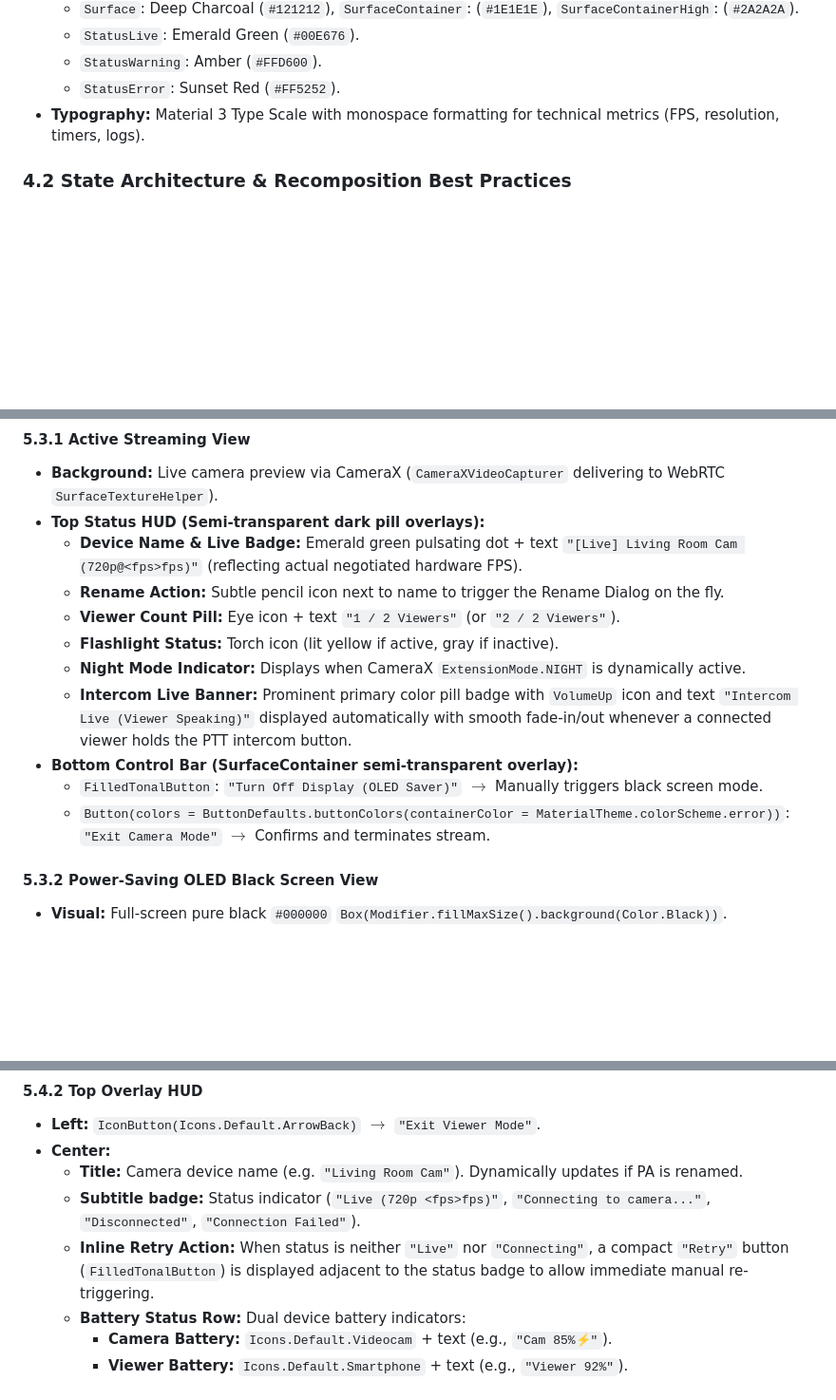
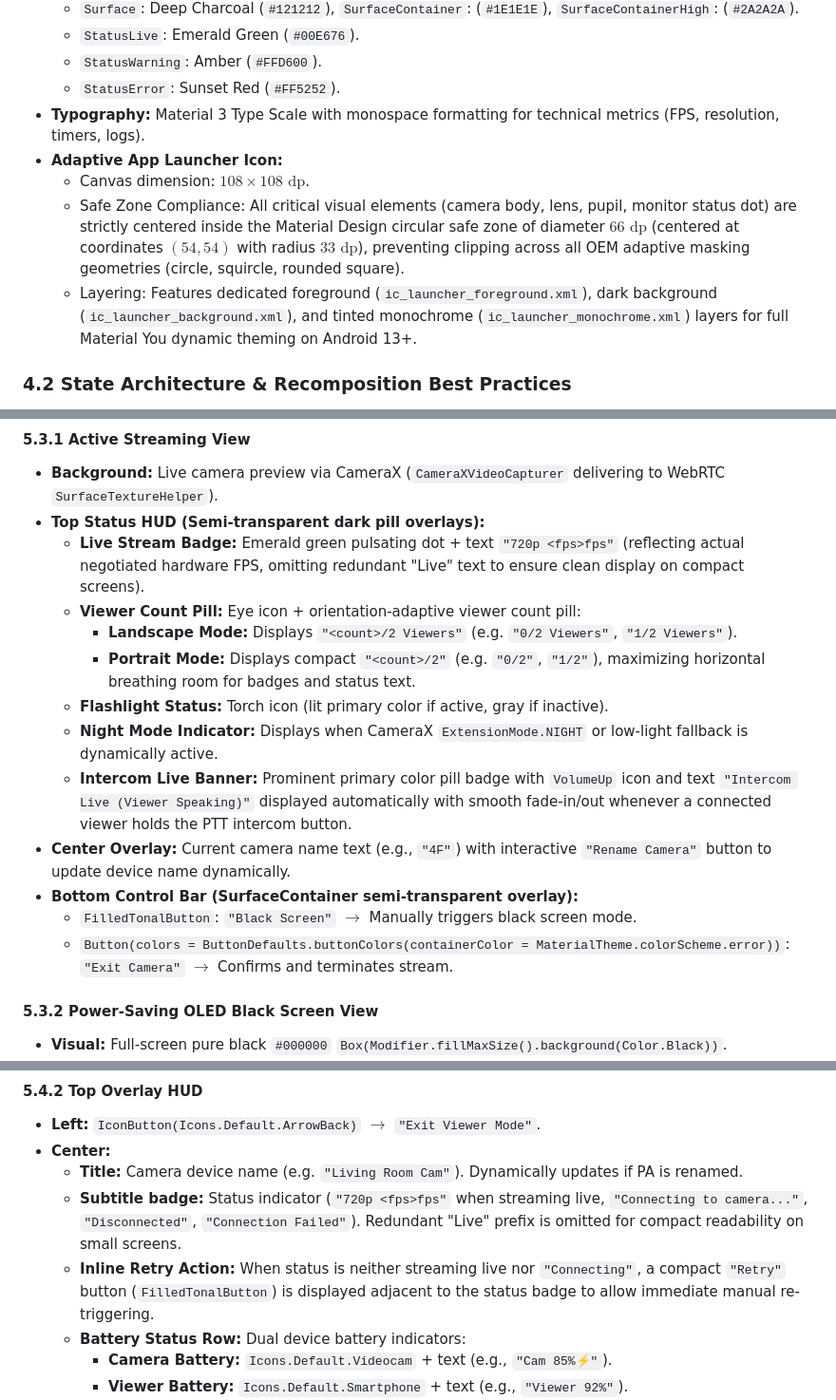
Before and after one commit to cocoaswifty/CamMonitor, a Markdown page: Specification.md, 3 parts joined by grey strips. Shown at 95% size. Rendered like a GitHub page; blank space fills up the shorter version.

Commit message:
docs: update specification for v1.0.2, adaptive icon, and HUD orientation behavior

```diff
--- a/Specification.md
+++ b/Specification.md
@@ -170,6 +171,10 @@ Every signaling envelope sent over the public MQTT broker is structured as:
   * `StatusWarning`: Amber (`#FFD600`).
   * `StatusError`: Sunset Red (`#FF5252`).
 * **Typography:** Material 3 Type Scale with monospace formatting for technical metrics (FPS, resolution, timers, logs).
+* **Adaptive App Launcher Icon:**
+  * Canvas dimension: $108 \times 108\text{ dp}$.
+  * Safe Zone Compliance: All critical visual elements (camera body, lens, pupil, monitor status dot) are strictly centered inside the Material Design circular safe zone of diameter $66\text{ dp}$ (centered at coordinates $(54, 54)$ with radius $33\text{ dp}$), preventing clipping across all OEM adaptive masking geometries (circle, squircle, rounded square).
+  * Layering: Features dedicated foreground (`ic_launcher_foreground.xml`), dark background (`ic_launcher_background.xml`), and tinted monochrome (`ic_launcher_monochrome.xml`) layers for full Material You dynamic theming on Android 13+.
 
 ### 4.2 State Architecture & Recomposition Best Practices
 * **Unidirectional Data Flow (UDF):**
@@ -281,15 +286,17 @@ Every signaling envelope sent over the public MQTT broker is structured as:
 #### 5.3.1 Active Streaming View
 * **Background:** Live camera preview via CameraX (`CameraXVideoCapturer` delivering to WebRTC `SurfaceTextureHelper`).
 * **Top Status HUD (Semi-transparent dark pill overlays):**
-  * **Device Name & Live Badge:** Emerald green pulsating dot + text `"[Live] Living Room Cam (720p@<fps>fps)"` (reflecting actual negotiated hardware FPS).
-  * **Rename Action:** Subtle pencil icon next to name to trigger the Rename Dialog on the fly.
-  * **Viewer Count Pill:** Eye icon + text `"1 / 2 Viewers"` (or `"2 / 2 Viewers"`).
-  * **Flashlight Status:** Torch icon (lit yellow if active, gray if inactive).
-  * **Night Mode Indicator:** Displays when CameraX `ExtensionMode.NIGHT` is dynamically active.
+  * **Live Stream Badge:** Emerald green pulsating dot + text `"720p <fps>fps"` (reflecting actual negotiated hardware FPS, omitting redundant "Live" text to ensure clean display on compact screens).
+  * **Viewer Count Pill:** Eye icon + orientation-adaptive viewer count pill:
+    * **Landscape Mode:** Displays `"<count>/2 Viewers"` (e.g. `"0/2 Viewers"`, `"1/2 Viewers"`).
+    * **Portrait Mode:** Displays compact `"<count>/2"` (e.g. `"0/2"`, `"1/2"`), maximizing horizontal breathing room for badges and status text.
+  * **Flashlight Status:** Torch icon (lit primary color if active, gray if inactive).
+  * **Night Mode Indicator:** Displays when CameraX `ExtensionMode.NIGHT` or low-light fallback is dynamically active.
   * **Intercom Live Banner:** Prominent primary color pill badge with `VolumeUp` icon and text `"Intercom Live (Viewer Speaking)"` displayed automatically with smooth fade-in/out whenever a connected viewer holds the PTT intercom button.
+* **Center Overlay:** Current camera name text (e.g., `"4F"`) with interactive `"Rename Camera"` button to update device name dynamically.
 * **Bottom Control Bar (SurfaceContainer semi-transparent overlay):**
-  * `FilledTonalButton`: `"Turn Off Display (OLED Saver)"` $\to$ Manually triggers black screen mode.
-  * `Button(colors = ButtonDefaults.buttonColors(containerColor = MaterialTheme.colorScheme.error))`: `"Exit Camera Mode"` $\to$ Confirms and terminates stream.
+  * `FilledTonalButton`: `"Black Screen"` $\to$ Manually triggers black screen mode.
+  * `Button(colors = ButtonDefaults.buttonColors(containerColor = MaterialTheme.colorScheme.error))`: `"Exit Camera"` $\to$ Confirms and terminates stream.
 
 #### 5.3.2 Power-Saving OLED Black Screen View
 * **Visual:** Full-screen pure black `#000000` `Box(Modifier.fillMaxSize().background(Color.Black))`.
@@ -330,8 +337,8 @@ Every signaling envelope sent over the public MQTT broker is structured as:
 * **Left:** `IconButton(Icons.Default.ArrowBack)` $\to$ `"Exit Viewer Mode"`.
 * **Center:**
   * **Title:** Camera device name (e.g. `"Living Room Cam"`). Dynamically updates if PA is renamed.
-  * **Subtitle badge:** Status indicator (`"Live (720p <fps>fps)"`, `"Connecting to camera..."`, `"Disconnected"`, `"Connection Failed"`).
-  * **Inline Retry Action:** When status is neither `"Live"` nor `"Connecting"`, a compact `"Retry"` button (`FilledTonalButton`) is displayed adjacent to the status badge to allow immediate manual re-triggering.
+  * **Subtitle badge:** Status indicator (`"720p <fps>fps"` when streaming live, `"Connecting to camera..."`, `"Disconnected"`, `"Connection Failed"`). Redundant "Live" prefix is omitted for compact readability on small screens.
+  * **Inline Retry Action:** When status is neither streaming live nor `"Connecting"`, a compact `"Retry"` button (`FilledTonalButton`) is displayed adjacent to the status badge to allow immediate manual re-triggering.
   * **Battery Status Row:** Dual device battery indicators:
     * **Camera Battery:** `Icons.Default.Videocam` + text (e.g., `"Cam 85%⚡"`).
     * **Viewer Battery:** `Icons.Default.Smartphone` + text (e.g., `"Viewer 92%"`).
```
Also changed, not shown: other parts of Specification.md (+1 -0 lines).
